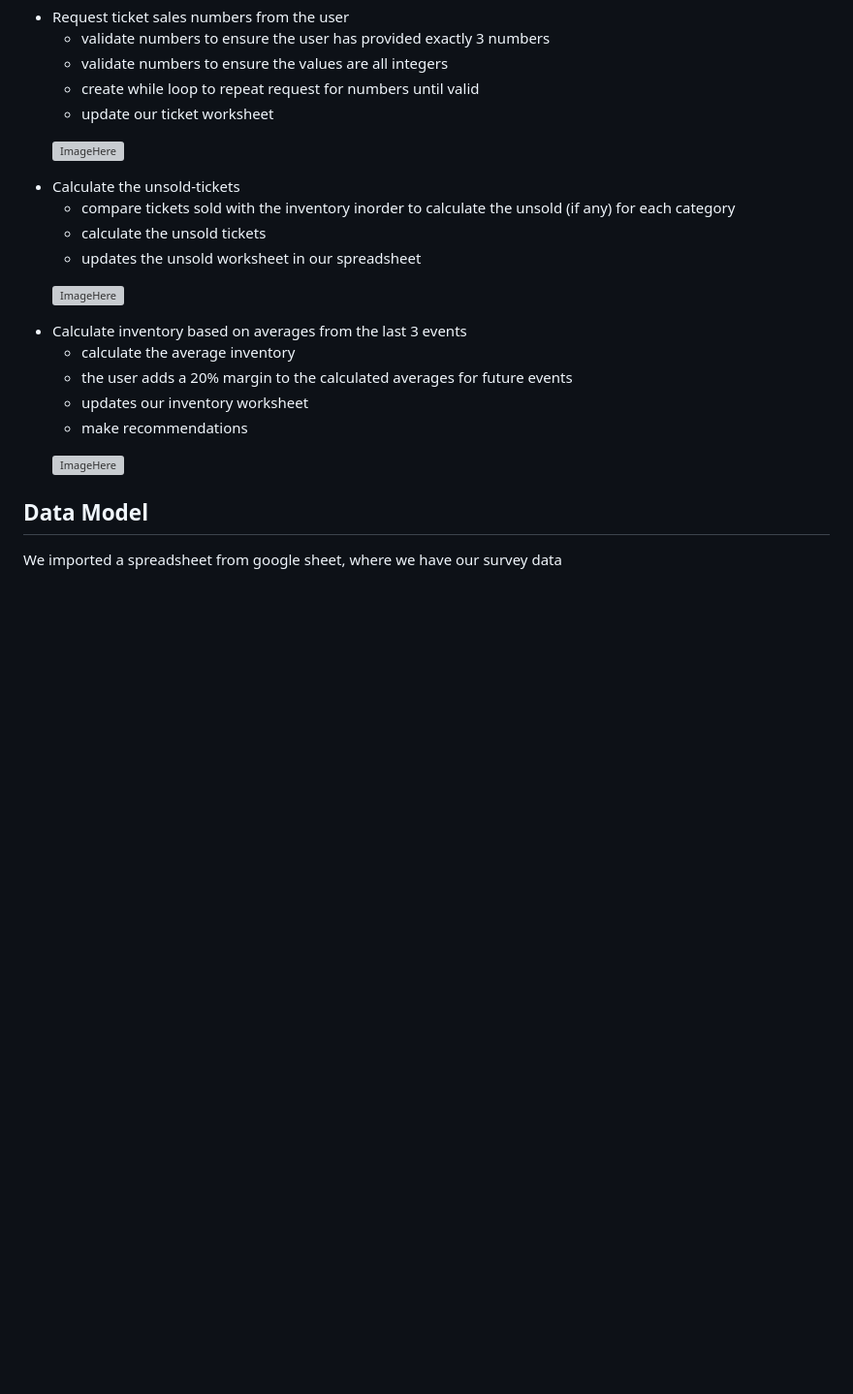
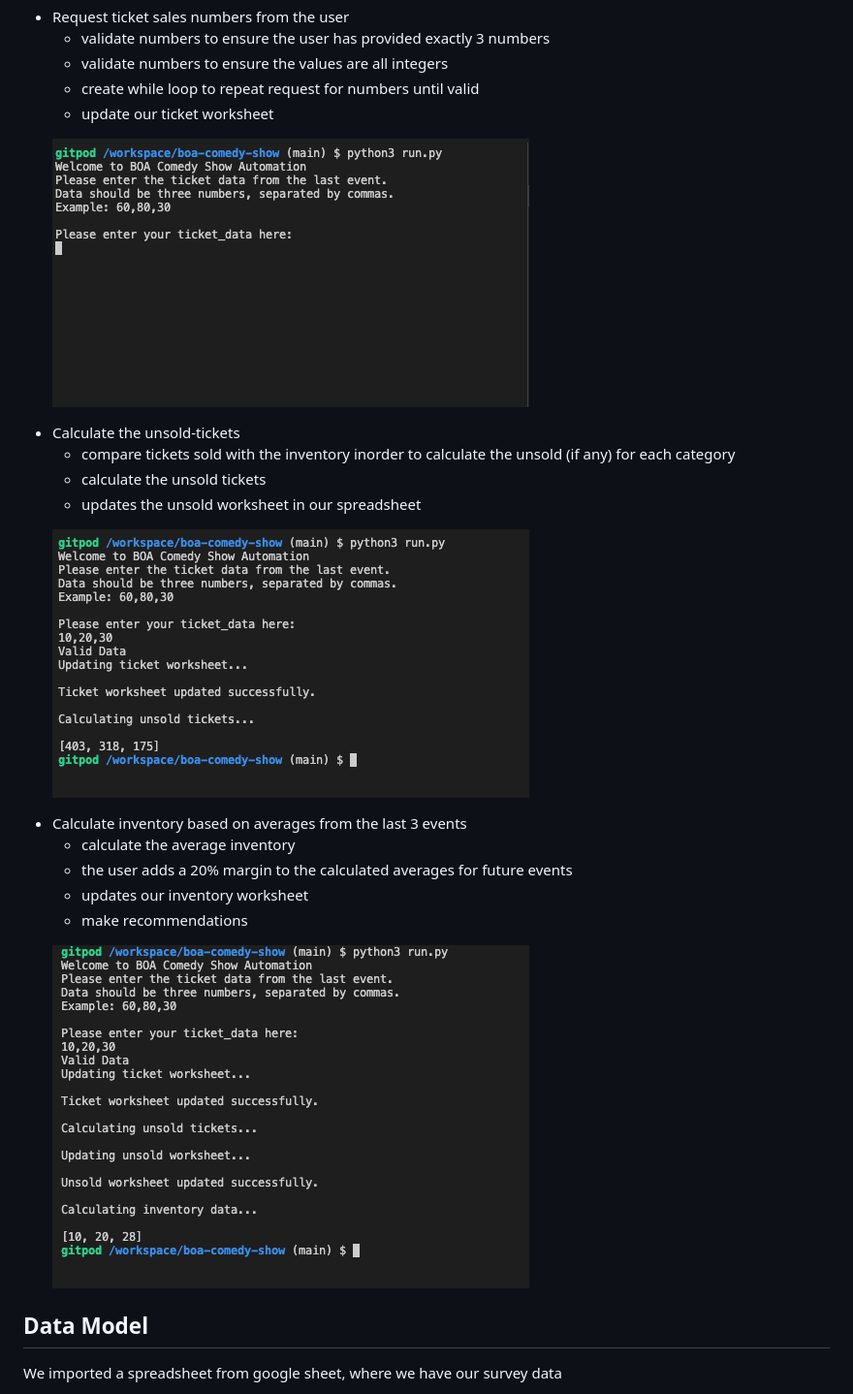
Before and after one commit to kiksgold/boa-comedy-show, a Markdown page: README.md, the part around the change printed below. Shown: that part at 97% size. GitHub-like rendering; pictures changed too: docs/features/inventory_ticket.png (added), docs/features/request_ticket.png (added), docs/features/unsold_ticket.png (added); blank space fills up the shorter version; grey boxes are pictures that could not be loaded.

Commit message:
Add images to features in readme

```diff
--- a/README.md
+++ b/README.md
@@ -57,7 +57,7 @@ Print Recommendations
         </li>
         </ul>
 
-![ImageHere]()
+![ImageHere](./docs/features/request_ticket.png)
 
    <li>Calculate the unsold-tickets
     </li>
@@ -70,7 +70,7 @@ Print Recommendations
         </li>
         </ul>
 
-![ImageHere]()
+![ImageHere](./docs/features/unsold_ticket.png)
 
 <li>Calculate inventory based on averages from the last 3 events
 </li>
@@ -85,7 +85,7 @@ Print Recommendations
     </li>
     </ul>
 
-![ImageHere]()
+![ImageHere](./docs/features/inventory_ticket.png)
 
 </ul>
 
```
Also changed, not shown: other parts of README.md (+2 -2 lines).
